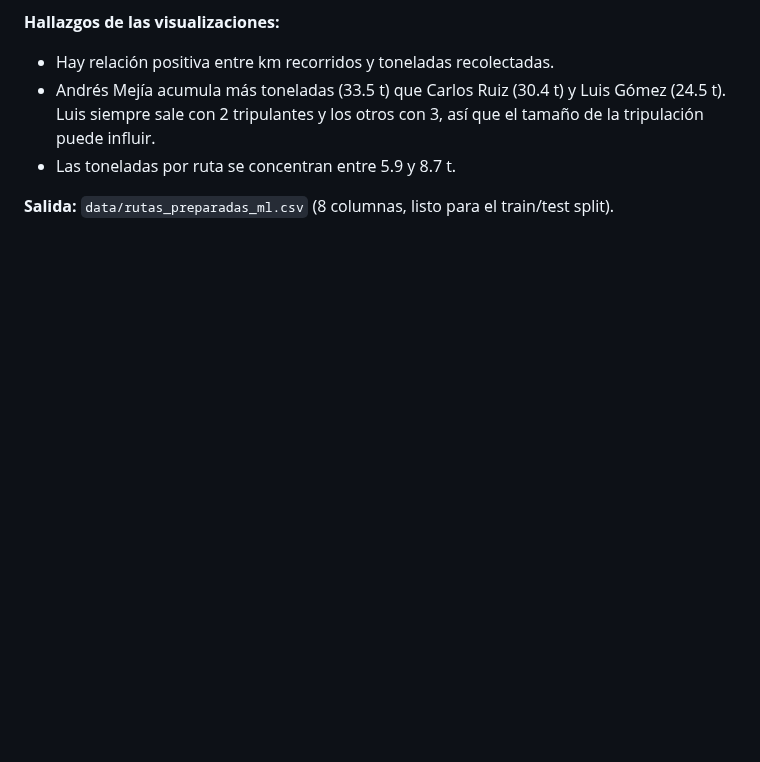
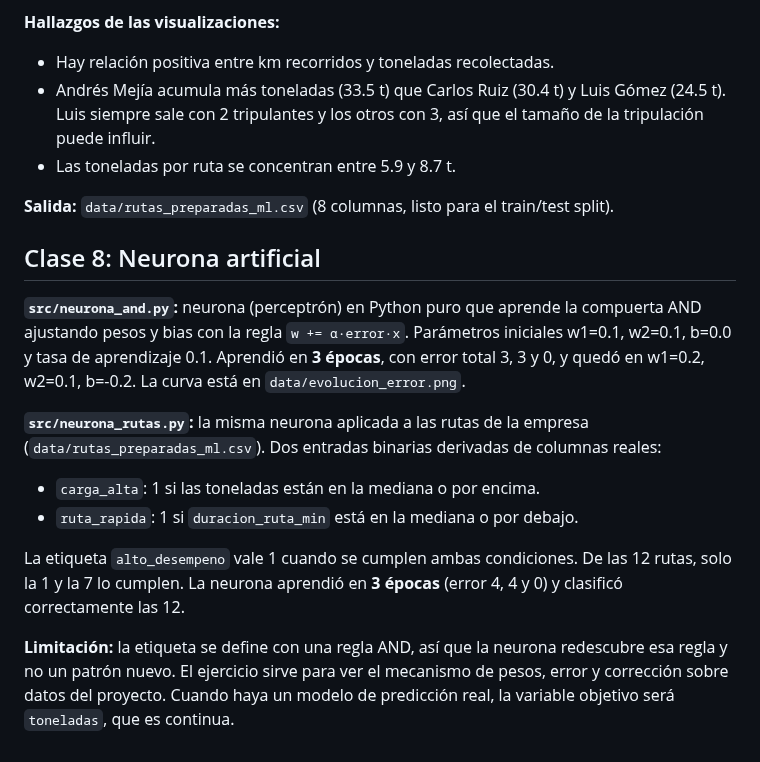
Before and after one commit to Dami0921/Proyecto_ia-python, a Markdown page: README.md, the part around the change. Drawn GitHub-style; blank space fills up the shorter version.

Commit message:
Agrega neurona AND y neurona aplicada a rutas (clase 8)

```diff
--- a/README.md
+++ b/README.md
@@ -217,3 +217,15 @@ Script: `src/preparacion_datos.py` — dataset: `data/rutas_clase8.csv` (12 ruta
 - Las toneladas por ruta se concentran entre 5.9 y 8.7 t.
 
 **Salida:** `data/rutas_preparadas_ml.csv` (8 columnas, listo para el train/test split).
+
+## Clase 8: Neurona artificial
+
+**`src/neurona_and.py`:** neurona (perceptrón) en Python puro que aprende la compuerta AND ajustando pesos y bias con la regla `w += α·error·x`. Parámetros iniciales w1=0.1, w2=0.1, b=0.0 y tasa de aprendizaje 0.1. Aprendió en **3 épocas**, con error total 3, 3 y 0, y quedó en w1=0.2, w2=0.1, b=-0.2. La curva está en `data/evolucion_error.png`.
+
+**`src/neurona_rutas.py`:** la misma neurona aplicada a las rutas de la empresa (`data/rutas_preparadas_ml.csv`). Dos entradas binarias derivadas de columnas reales:
+- `carga_alta`: 1 si las toneladas están en la mediana o por encima.
+- `ruta_rapida`: 1 si `duracion_ruta_min` está en la mediana o por debajo.
+
+La etiqueta `alto_desempeno` vale 1 cuando se cumplen ambas condiciones. De las 12 rutas, solo la 1 y la 7 lo cumplen. La neurona aprendió en **3 épocas** (error 4, 4 y 0) y clasificó correctamente las 12.
+
+**Limitación:** la etiqueta se define con una regla AND, así que la neurona redescubre esa regla y no un patrón nuevo. El ejercicio sirve para ver el mecanismo de pesos, error y corrección sobre datos del proyecto. Cuando haya un modelo de predicción real, la variable objetivo será `toneladas`, que es continua.
```
Also changed, not shown: data/evolucion_error.png (added), 3 other files.
